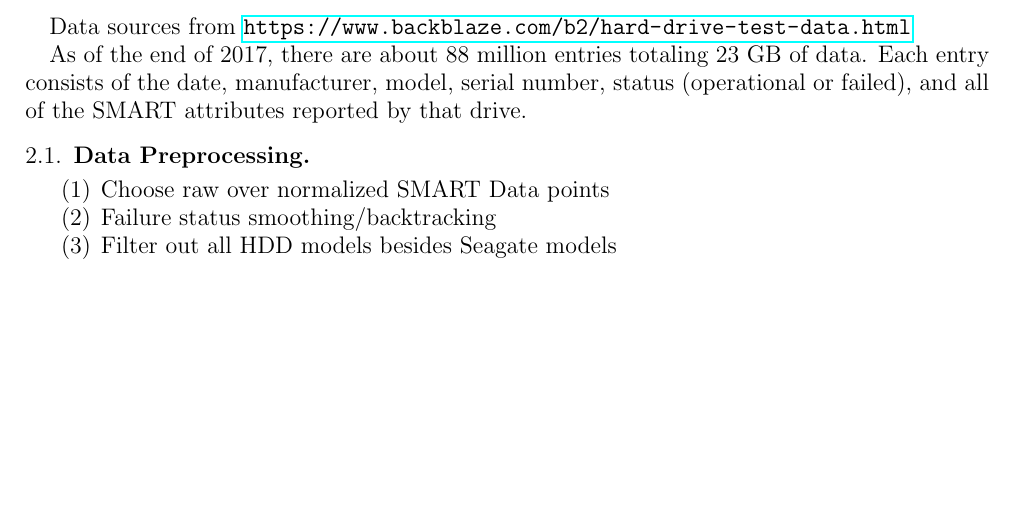
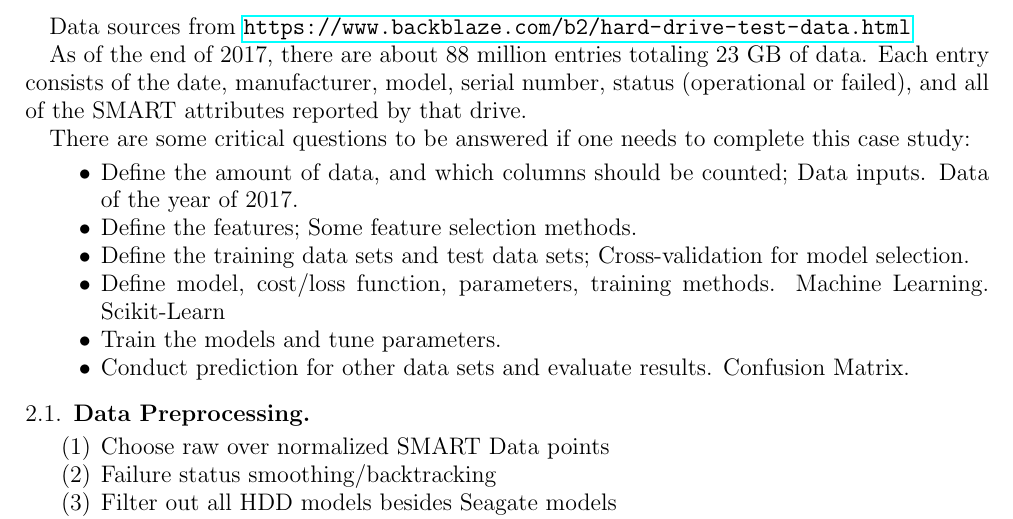
Before and after one commit to MorStardust/disk_failure_prediction, a LaTeX paper (smart_ml.tex): part of page 2 of 3 before the commit and part of page 2 of 4 after it, cut so that both start at the same text, the shorter picture padded with empty space. Compiled offline with pdfLaTeX.

Commit message:
add critical qs

```diff
--- a/smart_ml.tex
+++ b/smart_ml.tex
@@ -51,7 +51,20 @@ Data sources from \url{https://www.backblaze.com/b2/hard-drive-test-data.html}
 
 As of the end of 2017, there are about 88 million entries totaling 23 GB of data. Each entry consists of the date, manufacturer, model, serial number, status (operational or failed), and all of the SMART attributes reported by that drive.
 
+There are some critical questions to be answered if one needs to complete this case study:
+
+\begin{itemize}
+	\item Define the amount of data, and which columns should be counted; Data inputs.
+			Data of the year of 2017.
+	\item Define the features; Some feature selection methods.
+	\item Define the training data sets and test data sets; Cross-validation for model selection.
+	\item Define model, cost/loss function, parameters, training methods. Machine Learning. Scikit-Learn
+	\item Train the models and tune parameters.
+	\item Conduct prediction for other data sets and evaluate results. Confusion Matrix.
+\end{itemize}
+
 \subsection{Data Preprocessing}
+
 
 \begin{enumerate}
 	\item Choose raw over normalized SMART Data points
```
Also changed, not shown: smart_ml.pdf, 1 other file.
